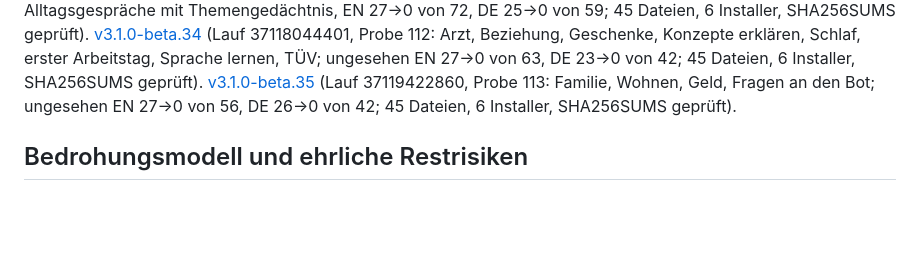
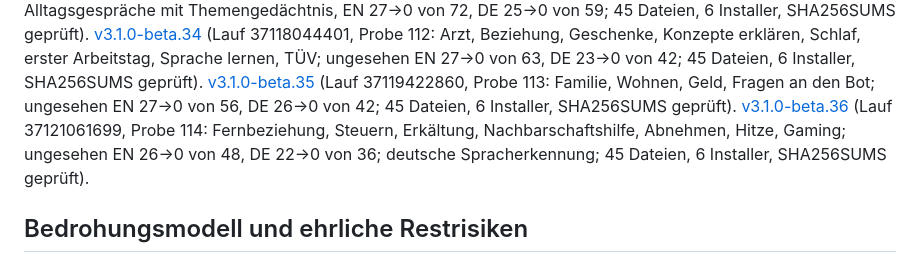
Before and after one commit to erithy25/engramm, a Markdown page: docs/SPEC_ATLAS.md, the part around the change. Drawn GitHub-style; blank space fills up the shorter version.

Commit message:
v3.1/Release: beta.36 verlinkt
Co-Authored-By: Claude Opus 5.5 <noreply@anthropic.com>
Claude-Session: https://claude.ai/code/session_019SwnwJiHX6CTqX9UE2VxWF

```diff
--- a/docs/SPEC_ATLAS.md
+++ b/docs/SPEC_ATLAS.md
@@ -234,7 +234,9 @@ wiederfinden; 45 Dateien, 6 Installer, SHA256SUMS geprüft). [v3.1.0-beta.32](ht
 (Lauf 37118044401, Probe 112: Arzt, Beziehung, Geschenke, Konzepte erklären, Schlaf, erster Arbeitstag, Sprache
 lernen, TÜV; ungesehen EN 27→0 von 63, DE 23→0 von 42; 45 Dateien, 6 Installer, SHA256SUMS geprüft). [v3.1.0-beta.35](https://github.com/erithy25/engramm/releases/tag/v3.1.0-beta.35)
 (Lauf 37119422860, Probe 113: Familie, Wohnen, Geld, Fragen an den Bot; ungesehen EN 27→0 von 56, DE 26→0 von 42;
-45 Dateien, 6 Installer, SHA256SUMS geprüft).
+45 Dateien, 6 Installer, SHA256SUMS geprüft). [v3.1.0-beta.36](https://github.com/erithy25/engramm/releases/tag/v3.1.0-beta.36)
+(Lauf 37121061699, Probe 114: Fernbeziehung, Steuern, Erkältung, Nachbarschaftshilfe, Abnehmen, Hitze, Gaming;
+ungesehen EN 26→0 von 48, DE 22→0 von 36; deutsche Spracherkennung; 45 Dateien, 6 Installer, SHA256SUMS geprüft).
 
 ## Bedrohungsmodell und ehrliche Restrisiken
 
```
